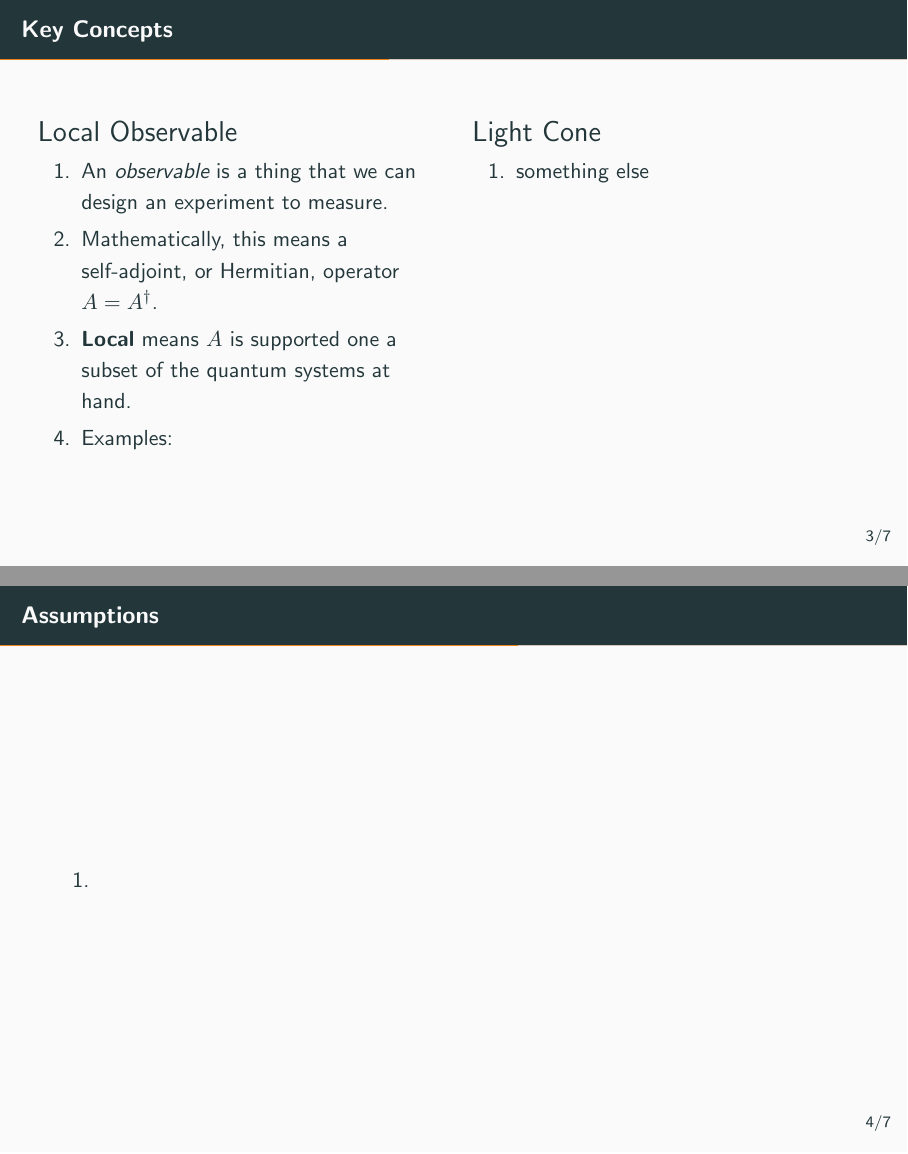
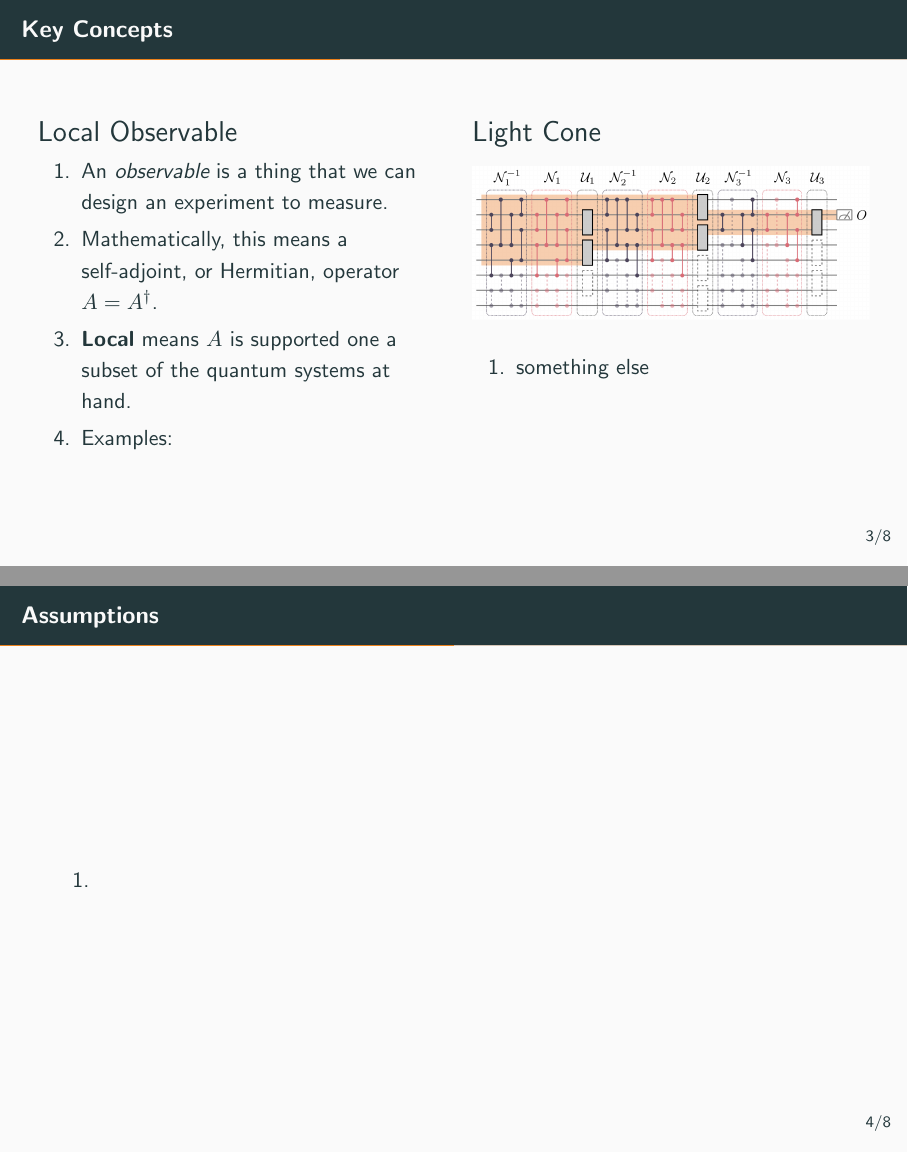
Before and after one commit to natestemen/talks, LaTeX slides (2023-04-19-locality/prez.tex): pages 4 and 5 of 9 before the commit and pages 4 and 5 of 11 after it, joined at a grey line. Compiled offline with pdfLaTeX.

```diff
--- a/2023-04-19-locality/prez.tex
+++ b/2023-04-19-locality/prez.tex
@@ -101,6 +101,9 @@
 		\end{column}
 		\begin{column}[t]{0.5\textwidth}
 			{\Large Light Cone}
+			\begin{center}
+				\includegraphics[width=\textwidth]{lightcone}
+			\end{center}
 			\begin{enumerate}
 				\item something else
 			\end{enumerate}
@@ -112,6 +115,20 @@
 	\begin{enumerate}
 		\item
 	\end{enumerate}
+\end{frame}
+
+\begin{frame}{Numerical Results}
+	\only<1>{
+		\begin{center}
+			\includegraphics[width=0.9\textwidth]{numerical-setup}
+		\end{center}
+	}
+	\only<2>{
+		\begin{center}
+			\includegraphics[width=0.49\textwidth]{distribution}
+			\includegraphics[width=0.5\textwidth]{overhead}
+		\end{center}
+	}
 \end{frame}
 
 \begin{frame}{Results}
```
Also changed, not shown: 2023-04-19-locality/img/distribution.png (added), 2023-04-19-locality/img/lightcone.png (added), 2023-04-19-locality/img/numerical-setup.png (added), 2023-04-19-locality/img/overhead.png (added), 2023-04-19-locality/prez.pdf.
